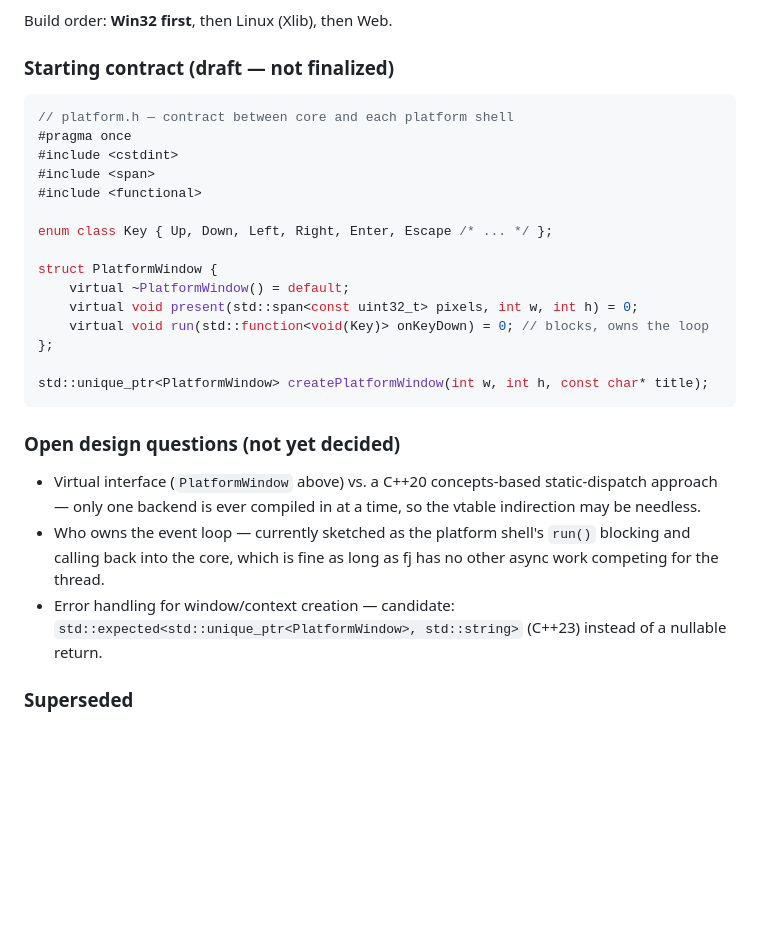
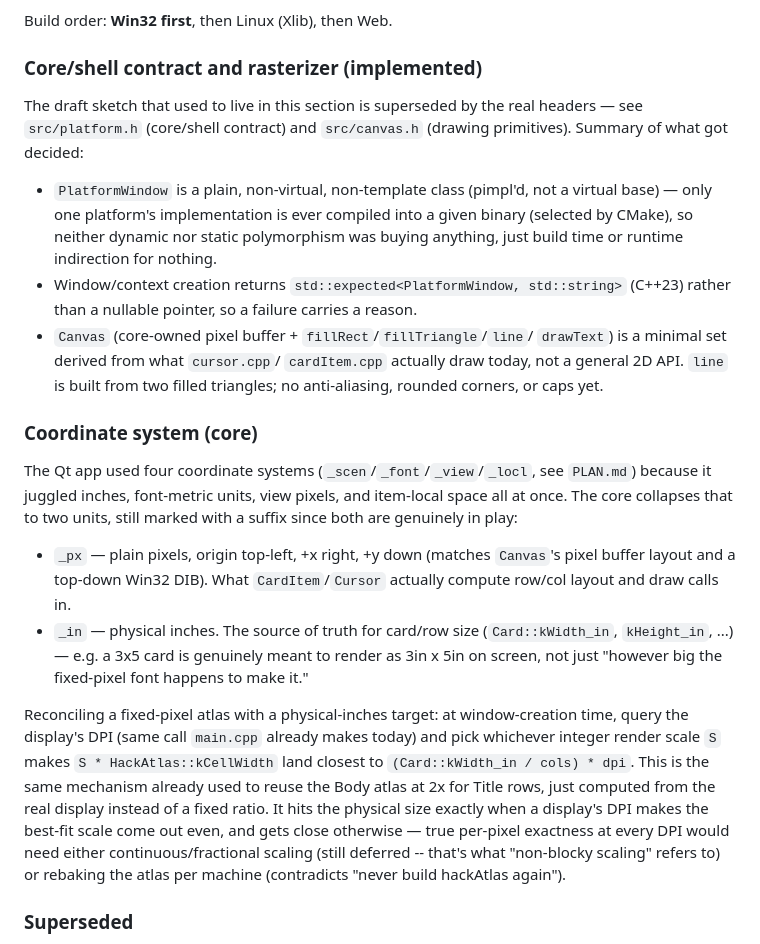
Before and after one commit to lenihan/fj, a Markdown page: PLAN_addendum.md, the part around the change. Drawn GitHub-style; blank space fills up the shorter version.

Commit message:
Update PLAN_addendum.md: real platform.h/canvas.h, core coordsys
The "starting contract" sketch is superseded by the actual
src/platform.h and src/canvas.h -- replace it with a summary of what
was decided (no vtable/template, std::expected for creation failure,
minimal derived-from-usage primitive set) instead of a stale draft.

Document the core's coordinate system: two units, _px (pixels, what
CardItem/Cursor actually compute in) and _in (physical inches, the
source of truth for card/row size -- a 3x5 card should render as
3in x 5in on screen). Reconciling the fixed-pixel atlas with that
target is done by picking the best-fit integer render scale from the
display's DPI at window-creation time, the same mechanism already
used to reuse the Body atlas at 2x for Title rows. True per-DPI
exactness needs continuous scaling, which stays deferred.

````diff
--- a/PLAN_addendum.md
+++ b/PLAN_addendum.md
@@ -33,37 +33,53 @@ and stays small/efficient enough to run on low-end hardware.
 
 Build order: **Win32 first**, then Linux (Xlib), then Web.
 
-### Starting contract (draft — not finalized)
+### Core/shell contract and rasterizer (implemented)
 
-```cpp
-// platform.h — contract between core and each platform shell
-#pragma once
-#include <cstdint>
-#include <span>
-#include <functional>
+The draft sketch that used to live in this section is superseded by the
+real headers — see `src/platform.h` (core/shell contract) and
+`src/canvas.h` (drawing primitives). Summary of what got decided:
 
-enum class Key { Up, Down, Left, Right, Enter, Escape /* ... */ };
+- `PlatformWindow` is a plain, non-virtual, non-template class (pimpl'd,
+  not a virtual base) — only one platform's implementation is ever
+  compiled into a given binary (selected by CMake), so neither dynamic
+  nor static polymorphism was buying anything, just build time or
+  runtime indirection for nothing.
+- Window/context creation returns `std::expected<PlatformWindow,
+  std::string>` (C++23) rather than a nullable pointer, so a failure
+  carries a reason.
+- `Canvas` (core-owned pixel buffer + `fillRect`/`fillTriangle`/`line`/
+  `drawText`) is a minimal set derived from what `cursor.cpp`/
+  `cardItem.cpp` actually draw today, not a general 2D API. `line` is
+  built from two filled triangles; no anti-aliasing, rounded corners, or
+  caps yet.
 
-struct PlatformWindow {
-    virtual ~PlatformWindow() = default;
-    virtual void present(std::span<const uint32_t> pixels, int w, int h) = 0;
-    virtual void run(std::function<void(Key)> onKeyDown) = 0; // blocks, owns the loop
-};
+### Coordinate system (core)
 
-std::unique_ptr<PlatformWindow> createPlatformWindow(int w, int h, const char* title);
-```
+The Qt app used four coordinate systems (`_scen`/`_font`/`_view`/`_locl`,
+see `PLAN.md`) because it juggled inches, font-metric units, view pixels,
+and item-local space all at once. The core collapses that to two units,
+still marked with a suffix since both are genuinely in play:
 
-### Open design questions (not yet decided)
+- `_px` — plain pixels, origin top-left, +x right, +y down (matches
+  `Canvas`'s pixel buffer layout and a top-down Win32 DIB). What
+  `CardItem`/`Cursor` actually compute row/col layout and draw calls in.
+- `_in` — physical inches. The source of truth for card/row size
+  (`Card::kWidth_in`, `kHeight_in`, ...) — e.g. a 3x5 card is genuinely
+  meant to render as 3in x 5in on screen, not just "however big the
+  fixed-pixel font happens to make it."
 
-- Virtual interface (`PlatformWindow` above) vs. a C++20
-  concepts-based static-dispatch approach — only one backend is ever
-  compiled in at a time, so the vtable indirection may be needless.
-- Who owns the event loop — currently sketched as the platform shell's
-  `run()` blocking and calling back into the core, which is fine as
-  long as fj has no other async work competing for the thread.
-- Error handling for window/context creation — candidate:
-  `std::expected<std::unique_ptr<PlatformWindow>, std::string>` (C++23)
-  instead of a nullable return.
+Reconciling a fixed-pixel atlas with a physical-inches target: at
+window-creation time, query the display's DPI (same call `main.cpp`
+already makes today) and pick whichever integer render scale `S` makes
+`S * HackAtlas::kCellWidth` land closest to `(Card::kWidth_in / cols) *
+dpi`. This is the same mechanism already used to reuse the Body atlas at
+2x for Title rows, just computed from the real display instead of a
+fixed ratio. It hits the physical size exactly when a display's DPI
+makes the best-fit scale come out even, and gets close otherwise — true
+per-pixel exactness at every DPI would need either continuous/fractional
+scaling (still deferred -- that's what "non-blocky scaling" refers to)
+or rebaking the atlas per machine (contradicts "never build hackAtlas
+again").
 
 ### Superseded
 
````
